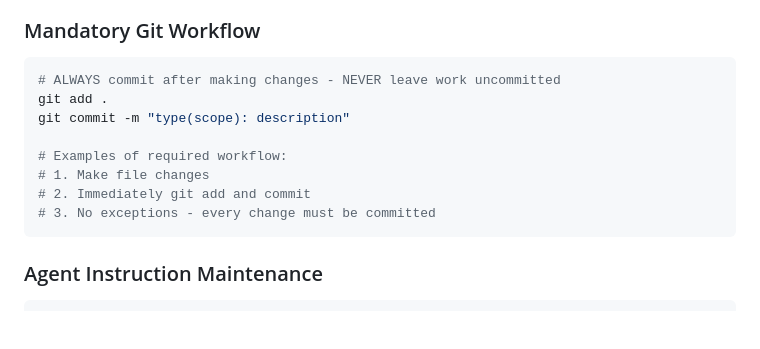
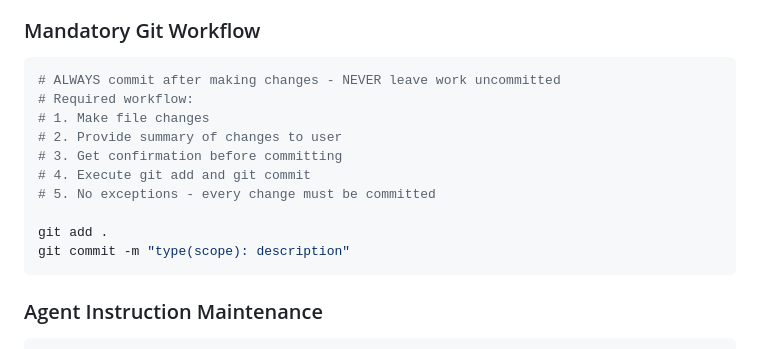
Before and after one commit to Toakan-Network/TN-OfficeDebug, a Markdown page: .github/copilot-instructions.md, the part around the change. Drawn GitHub-style; blank space fills up the shorter version.

Commit message:
docs: add change summary and confirmation requirements to git workflow
- Add requirement for change summary before commits in AI instructions
- Include user confirmation step before executing git commit commands
- Update both AGENTS.md and copilot-instructions.md with confirmation workflow
- Ensure AI agents explain changes and get approval before committing
- Prevent automatic commits without user awareness and consent

````diff
--- a/.github/copilot-instructions.md
+++ b/.github/copilot-instructions.md
@@ -259,13 +259,15 @@ refactor(security): improve domain detection reliability
 ### Mandatory Git Workflow
 ```bash
 # ALWAYS commit after making changes - NEVER leave work uncommitted
+# Required workflow:
+# 1. Make file changes
+# 2. Provide summary of changes to user
+# 3. Get confirmation before committing
+# 4. Execute git add and git commit
+# 5. No exceptions - every change must be committed
+
 git add .
 git commit -m "type(scope): description"
-
-# Examples of required workflow:
-# 1. Make file changes
-# 2. Immediately git add and commit
-# 3. No exceptions - every change must be committed
 ```
 
 ### Agent Instruction Maintenance
````
Also changed, not shown: AGENTS.md (+2 -0 lines).
